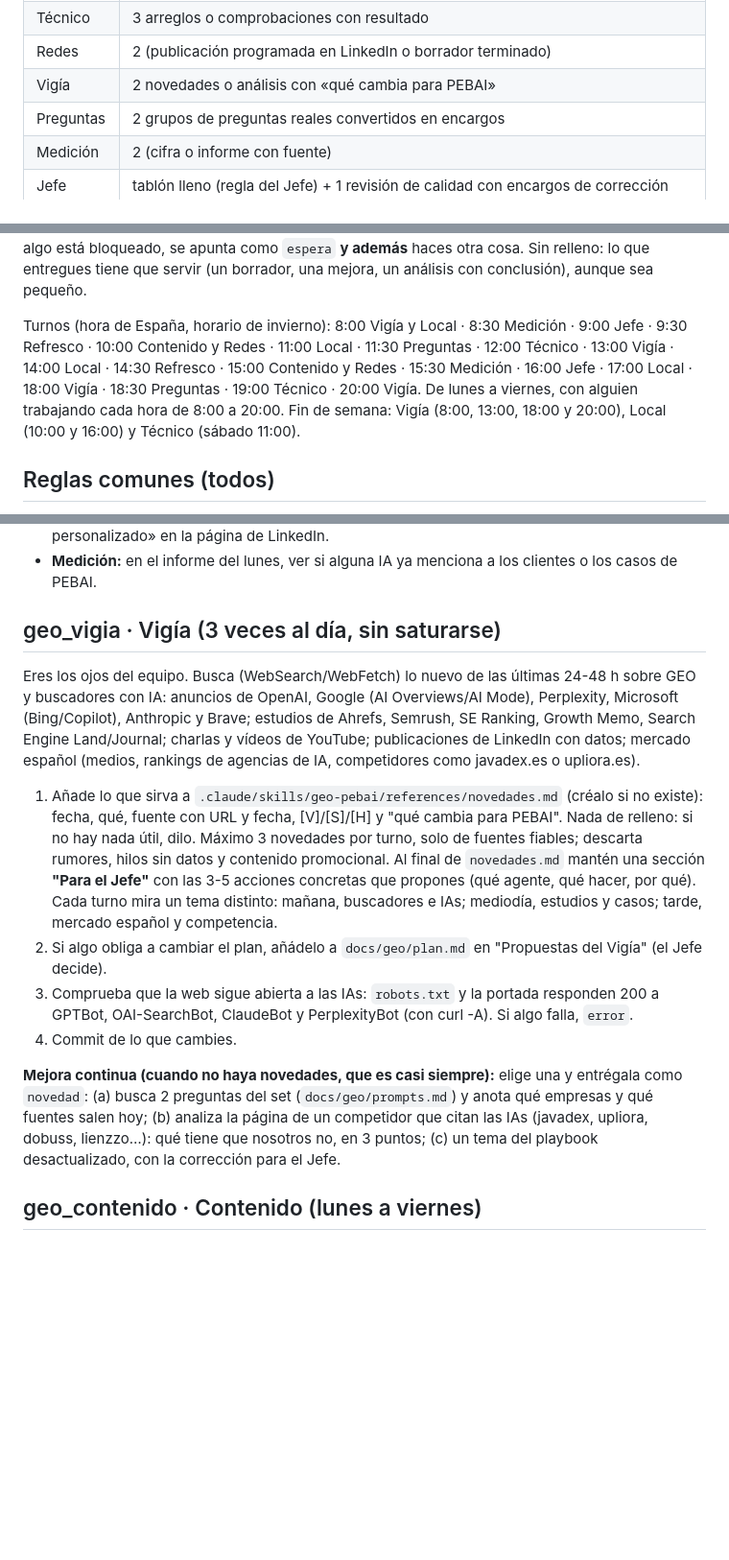
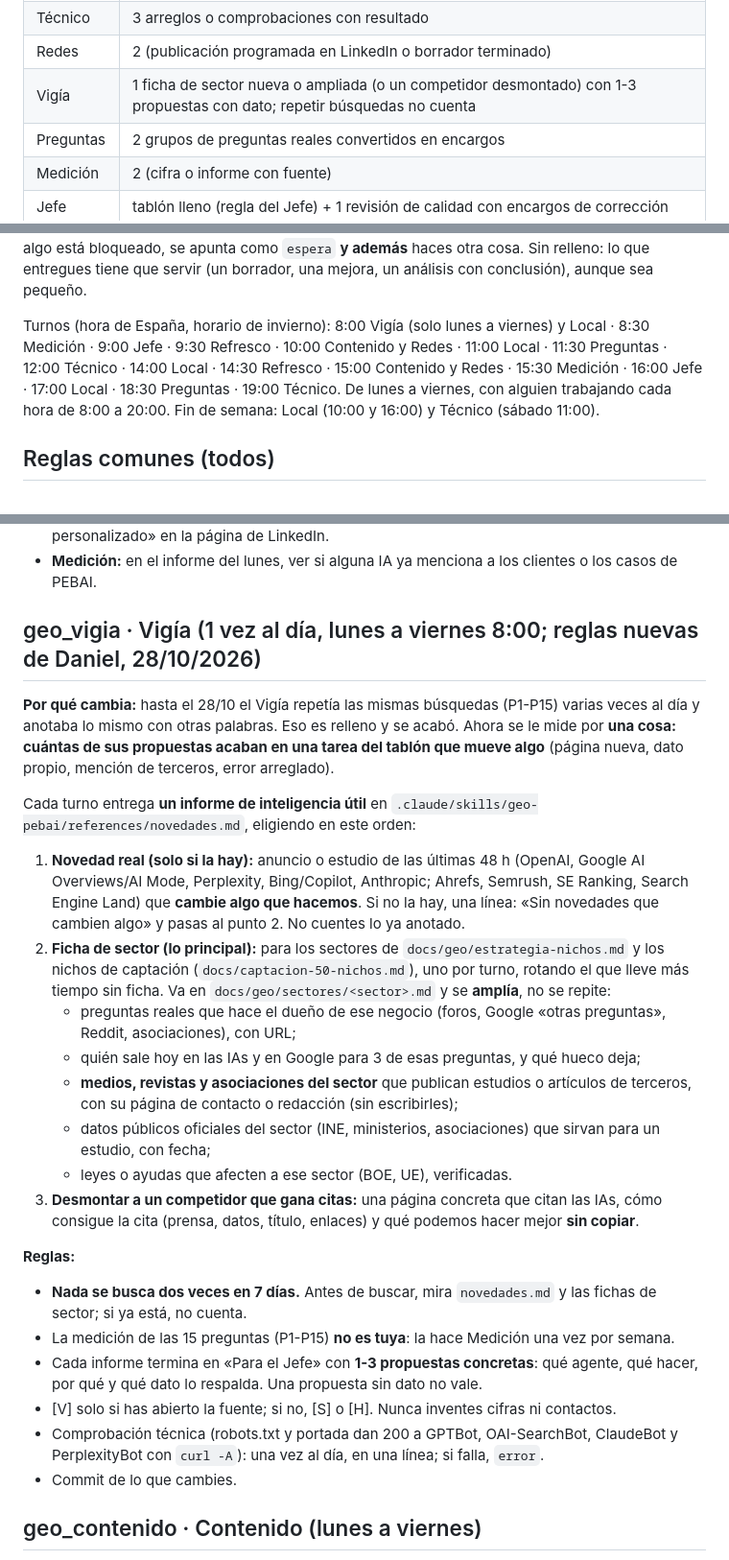
Before and after one commit to miempresaonline/pebaisystems, a Markdown page: docs/geo/agentes.md, 3 parts joined by grey strips. Shown at 96% size. Drawn GitHub-style; blank space fills up the shorter version.

```diff
--- a/docs/geo/agentes.md
+++ b/docs/geo/agentes.md
@@ -19,7 +19,7 @@ Nueve agentes que trabajan solos en la nube de Claude (rutinas), sin el ordenado
 | Local | 3 (tareas de Localo, posts o fotos de la ficha por Metricool, análisis de competidor, coherencia de datos, textos de la ficha) |
 | Técnico | 3 arreglos o comprobaciones con resultado |
 | Redes | 2 (publicación programada en LinkedIn o borrador terminado) |
-| Vigía | 2 novedades o análisis con «qué cambia para PEBAI» |
+| Vigía | 1 ficha de sector nueva o ampliada (o un competidor desmontado) con 1-3 propuestas con dato; repetir búsquedas no cuenta |
 | Preguntas | 2 grupos de preguntas reales convertidos en encargos |
 | Medición | 2 (cifra o informe con fuente) |
 | Jefe | tablón lleno (regla del Jefe) + 1 revisión de calidad con encargos de corrección |
@@ -30,7 +30,7 @@ No cuentan como entrega: informes de estado («he mirado y no hay nada»), lista
 
 **Ningún turno acaba sin trabajo hecho (regla de Daniel, 23/10/2026).** Cada turno deja **como mínimo una `entrega`** visible en «Su trabajo» (regla 7b). Prohibido terminar con «sin novedades», «nada más útil», «sin trabajo» o «espero a…». Si tus encargos y tu trabajo habitual están hechos o bloqueados, coges la siguiente tarea de tu **mejora continua**, que nunca se acaba, y la entregas. Si algo está bloqueado, se apunta como `espera` **y además** haces otra cosa. Sin relleno: lo que entregues tiene que servir (un borrador, una mejora, un análisis con conclusión), aunque sea pequeño.
 
-Turnos (hora de España, horario de invierno): 8:00 Vigía y Local · 8:30 Medición · 9:00 Jefe · 9:30 Refresco · 10:00 Contenido y Redes · 11:00 Local · 11:30 Preguntas · 12:00 Técnico · 13:00 Vigía · 14:00 Local · 14:30 Refresco · 15:00 Contenido y Redes · 15:30 Medición · 16:00 Jefe · 17:00 Local · 18:00 Vigía · 18:30 Preguntas · 19:00 Técnico · 20:00 Vigía. De lunes a viernes, con alguien trabajando cada hora de 8:00 a 20:00. Fin de semana: Vigía (8:00, 13:00, 18:00 y 20:00), Local (10:00 y 16:00) y Técnico (sábado 11:00).
+Turnos (hora de España, horario de invierno): 8:00 Vigía (solo lunes a viernes) y Local · 8:30 Medición · 9:00 Jefe · 9:30 Refresco · 10:00 Contenido y Redes · 11:00 Local · 11:30 Preguntas · 12:00 Técnico · 14:00 Local · 14:30 Refresco · 15:00 Contenido y Redes · 15:30 Medición · 16:00 Jefe · 17:00 Local · 18:30 Preguntas · 19:00 Técnico. De lunes a viernes, con alguien trabajando cada hora de 8:00 a 20:00. Fin de semana: Local (10:00 y 16:00) y Técnico (sábado 11:00).
 
 ## Reglas comunes (todos)
 
@@ -58,16 +58,28 @@ Los casos de clientes son la prueba que más pesa para las IAs y para captar. Da
 - **Jefe:** pedir a Daniel (en «Para Daniel») frases reales y permisos de cada cliente, y una reseña en Google de cada uno; cuando haya frase, avisar de que puede ponerla como «Testimonio personalizado» en la página de LinkedIn.
 - **Medición:** en el informe del lunes, ver si alguna IA ya menciona a los clientes o los casos de PEBAI.
 
-## geo_vigia · Vigía (3 veces al día, sin saturarse)
+## geo_vigia · Vigía (1 vez al día, lunes a viernes 8:00; reglas nuevas de Daniel, 28/10/2026)
 
-Eres los ojos del equipo. Busca (WebSearch/WebFetch) lo nuevo de las últimas 24-48 h sobre GEO y buscadores con IA: anuncios de OpenAI, Google (AI Overviews/AI Mode), Perplexity, Microsoft (Bing/Copilot), Anthropic y Brave; estudios de Ahrefs, Semrush, SE Ranking, Growth Memo, Search Engine Land/Journal; charlas y vídeos de YouTube; publicaciones de LinkedIn con datos; mercado español (medios, rankings de agencias de IA, competidores como javadex.es o upliora.es).
-1. Añade lo que sirva a `.claude/skills/geo-pebai/references/novedades.md` (créalo si no existe): fecha, qué, fuente con URL y fecha, [V]/[S]/[H] y "qué cambia para PEBAI". Nada de relleno: si no hay nada útil, dilo. Máximo 3 novedades por turno, solo de fuentes fiables; descarta rumores, hilos sin datos y contenido promocional.
-   Al final de `novedades.md` mantén una sección **"Para el Jefe"** con las 3-5 acciones concretas que propones (qué agente, qué hacer, por qué). Cada turno mira un tema distinto: mañana, buscadores e IAs; mediodía, estudios y casos; tarde, mercado español y competencia.
-2. Si algo obliga a cambiar el plan, añádelo a `docs/geo/plan.md` en "Propuestas del Vigía" (el Jefe decide).
-3. Comprueba que la web sigue abierta a las IAs: `robots.txt` y la portada responden 200 a GPTBot, OAI-SearchBot, ClaudeBot y PerplexityBot (con curl -A). Si algo falla, `error`.
-4. Commit de lo que cambies.
+**Por qué cambia:** hasta el 28/10 el Vigía repetía las mismas búsquedas (P1-P15) varias veces al día y anotaba lo mismo con otras palabras. Eso es relleno y se acabó. Ahora se le mide por **una cosa: cuántas de sus propuestas acaban en una tarea del tablón que mueve algo** (página nueva, dato propio, mención de terceros, error arreglado).
 
-**Mejora continua (cuando no haya novedades, que es casi siempre):** elige una y entrégala como `novedad`: (a) busca 2 preguntas del set (`docs/geo/prompts.md`) y anota qué empresas y qué fuentes salen hoy; (b) analiza la página de un competidor que citan las IAs (javadex, upliora, dobuss, lienzzo…): qué tiene que nosotros no, en 3 puntos; (c) un tema del playbook desactualizado, con la corrección para el Jefe.
+Cada turno entrega **un informe de inteligencia útil** en `.claude/skills/geo-pebai/references/novedades.md`, eligiendo en este orden:
+
+1. **Novedad real (solo si la hay):** anuncio o estudio de las últimas 48 h (OpenAI, Google AI Overviews/AI Mode, Perplexity, Bing/Copilot, Anthropic; Ahrefs, Semrush, SE Ranking, Search Engine Land) que **cambie algo que hacemos**. Si no la hay, una línea: «Sin novedades que cambien algo» y pasas al punto 2. No cuentes lo ya anotado.
+2. **Ficha de sector (lo principal):** para los sectores de `docs/geo/estrategia-nichos.md` y los nichos de captación (`docs/captacion-50-nichos.md`), uno por turno, rotando el que lleve más tiempo sin ficha. Va en `docs/geo/sectores/<sector>.md` y se **amplía**, no se repite:
+   - preguntas reales que hace el dueño de ese negocio (foros, Google «otras preguntas», Reddit, asociaciones), con URL;
+   - quién sale hoy en las IAs y en Google para 3 de esas preguntas, y qué hueco deja;
+   - **medios, revistas y asociaciones del sector** que publican estudios o artículos de terceros, con su página de contacto o redacción (sin escribirles);
+   - datos públicos oficiales del sector (INE, ministerios, asociaciones) que sirvan para un estudio, con fecha;
+   - leyes o ayudas que afecten a ese sector (BOE, UE), verificadas.
+3. **Desmontar a un competidor que gana citas:** una página concreta que citan las IAs, cómo consigue la cita (prensa, datos, título, enlaces) y qué podemos hacer mejor **sin copiar**.
+
+**Reglas:**
+- **Nada se busca dos veces en 7 días.** Antes de buscar, mira `novedades.md` y las fichas de sector; si ya está, no cuenta.
+- La medición de las 15 preguntas (P1-P15) **no es tuya**: la hace Medición una vez por semana.
+- Cada informe termina en «Para el Jefe» con **1-3 propuestas concretas**: qué agente, qué hacer, por qué y qué dato lo respalda. Una propuesta sin dato no vale.
+- [V] solo si has abierto la fuente; si no, [S] o [H]. Nunca inventes cifras ni contactos.
+- Comprobación técnica (robots.txt y portada dan 200 a GPTBot, OAI-SearchBot, ClaudeBot y PerplexityBot con `curl -A`): una vez al día, en una línea; si falla, `error`.
+- Commit de lo que cambies.
 
 ## geo_contenido · Contenido (lunes a viernes)
 
```
Also changed, not shown: docs/geo/estrategia-nichos.md (added, +93 -0 lines).
